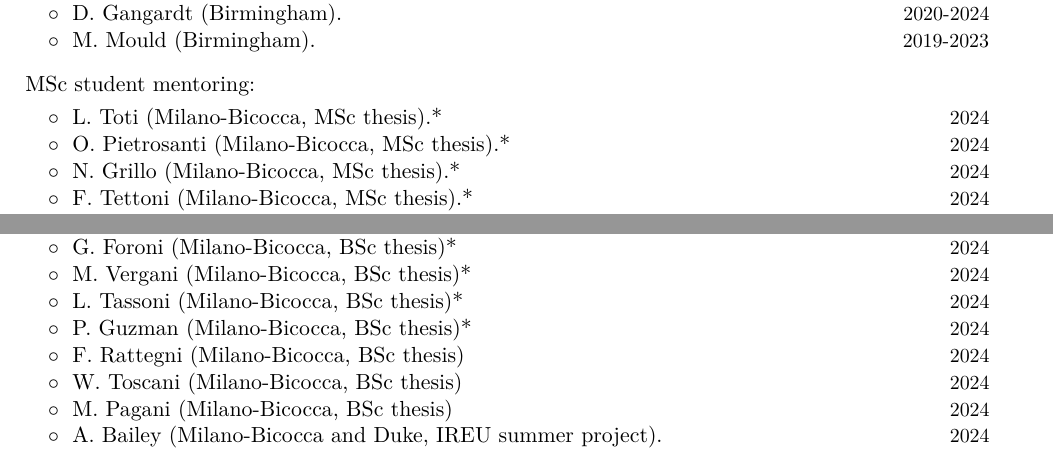
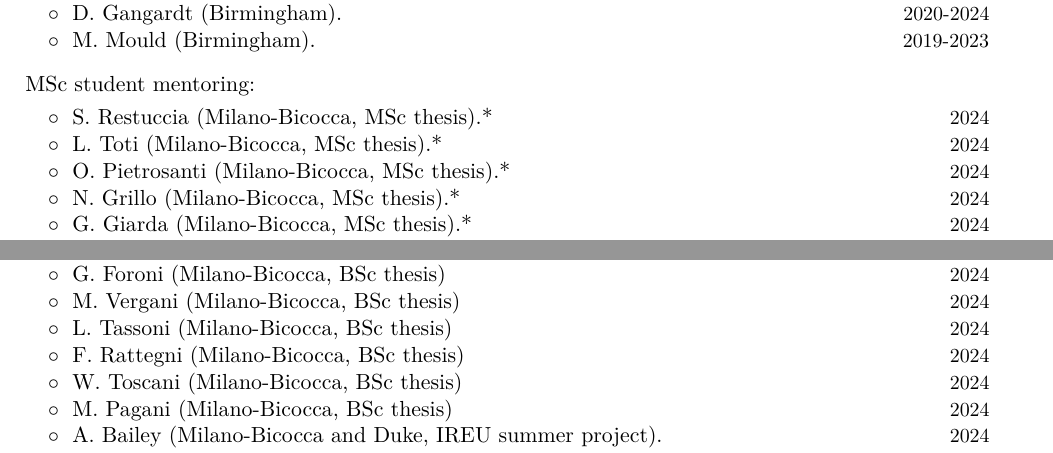
Before and after one commit to dgerosa/CV, a LaTeX CV (CVshort.tex): two parts of pages 3 and 4 of 8, joined at a grey line, cut so that both start at the same text. Compiled offline with XeLaTeX.

Commit message:
Generic update

```diff
--- a/CVshort.tex
+++ b/CVshort.tex
@@ -345,11 +345,17 @@ Current group members marked with *.  More information at \href{http://www.david
 \textbf{\textcolor{black}{MSc student mentoring:}}
 \vspace{0.1cm}
 \\
+\cvitemwithcomment{}{\hspace{0.4cm}$\circ\;$ S.~Restuccia (Milano-Bicocca, MSc thesis).*}{2024}
+\vspace{-0.1cm}
+%
 \cvitemwithcomment{}{\hspace{0.4cm}$\circ\;$ L.~Toti (Milano-Bicocca, MSc thesis).*}{2024}
 \vspace{-0.1cm}
+%
 \cvitemwithcomment{}{\hspace{0.4cm}$\circ\;$ O.~Pietrosanti (Milano-Bicocca, MSc thesis).*}{2024}
 \vspace{-0.1cm}
+%
 \cvitemwithcomment{}{\hspace{0.4cm}$\circ\;$ N.~Grillo (Milano-Bicocca, MSc thesis).*}{2024}
 \vspace{-0.1cm}
-\cvitemwithcomment{}{\hspace{0.4cm}$\circ\;$ F.~Tettoni (Milano-Bicocca, MSc thesis).*}{2024}
+%
+\cvitemwithcomment{}{\hspace{0.4cm}$\circ\;$ G.~Giarda (Milano-Bicocca, MSc thesis).*}{2024}
 \vspace{-0.1cm}
@@ -405,20 +412,20 @@ Current group members marked with *.  More information at \href{http://www.david
 \vspace{0.1cm}
 \\
 %
-\cvitemwithcomment{}{\hspace{0.4cm}$\circ\;$ R. Giugni (Milano-Bicocca, BSc thesis)*}{2024}
+\cvitemwithcomment{}{\hspace{0.4cm}$\circ\;$ R. Giugni (Milano-Bicocca, BSc thesis)}{2024}
 \vspace{-0.1cm}
 %
-\cvitemwithcomment{}{\hspace{0.4cm}$\circ\;$ G. Foroni (Milano-Bicocca, BSc thesis)*}{2024}
+\cvitemwithcomment{}{\hspace{0.4cm}$\circ\;$ G. Foroni (Milano-Bicocca, BSc thesis)}{2024}
 \vspace{-0.1cm}
 %
-\cvitemwithcomment{}{\hspace{0.4cm}$\circ\;$ M. Vergani (Milano-Bicocca, BSc thesis)*}{2024}
+\cvitemwithcomment{}{\hspace{0.4cm}$\circ\;$ M. Vergani (Milano-Bicocca, BSc thesis)}{2024}
 \vspace{-0.1cm}
 %
-\cvitemwithcomment{}{\hspace{0.4cm}$\circ\;$ L. Tassoni (Milano-Bicocca, BSc thesis)*}{2024}
+\cvitemwithcomment{}{\hspace{0.4cm}$\circ\;$ L. Tassoni (Milano-Bicocca, BSc thesis)}{2024}
 \vspace{-0.1cm}
 %
-\cvitemwithcomment{}{\hspace{0.4cm}$\circ\;$ P. Guzman (Milano-Bicocca, BSc thesis)*}{2024}
-\vspace{-0.1cm}
+%\cvitemwithcomment{}{\hspace{0.4cm}$\circ\;$ P. Guzman (Milano-Bicocca, BSc thesis)*}{2024}
+%\vspace{-0.1cm}
 %
 \cvitemwithcomment{}{\hspace{0.4cm}$\circ\;$ F. Rattegni (Milano-Bicocca, BSc thesis)}{2024}
 \vspace{-0.1cm}
```
Also changed, not shown: metricspapers.tex (+1 -1 lines), CVshort.tex (3 more changed lines).
